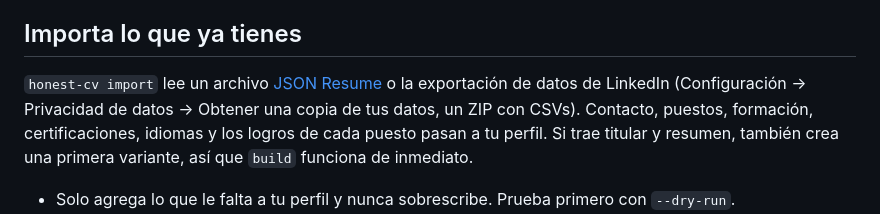
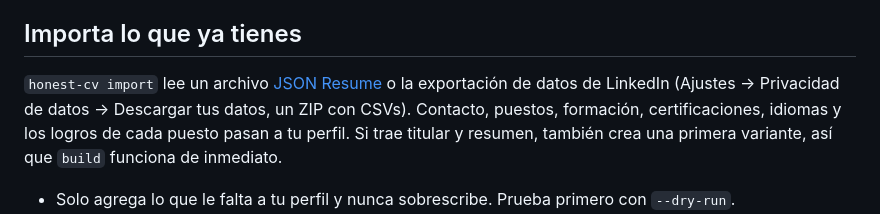
Before and after one commit to JesusCabreraReveles/honest-cv, a Markdown page: README.es.md, the part around the change. Drawn GitHub-style.

Commit message:
docs: LinkedIn now calls the export "Download your data"
Co-Authored-By: Claude Opus 5.5 <noreply@anthropic.com>

```diff
--- a/README.es.md
+++ b/README.es.md
@@ -171,7 +171,7 @@ vacante y sus palabras clave.
 ## Importa lo que ya tienes
 
 `honest-cv import` lee un archivo [JSON Resume](https://jsonresume.org) o la exportación de datos de
-LinkedIn (Configuración → Privacidad de datos → Obtener una copia de tus datos, un ZIP con CSVs).
+LinkedIn (Ajustes → Privacidad de datos → Descargar tus datos, un ZIP con CSVs).
 Contacto, puestos, formación, certificaciones, idiomas y los logros de cada puesto pasan a tu
 perfil. Si trae titular y resumen, también crea una primera variante, así que `build` funciona de
 inmediato.
```
Also changed, not shown: README.md (+1 -1 lines), skills/honest-cv/SKILL.md (+1 -1 lines).
